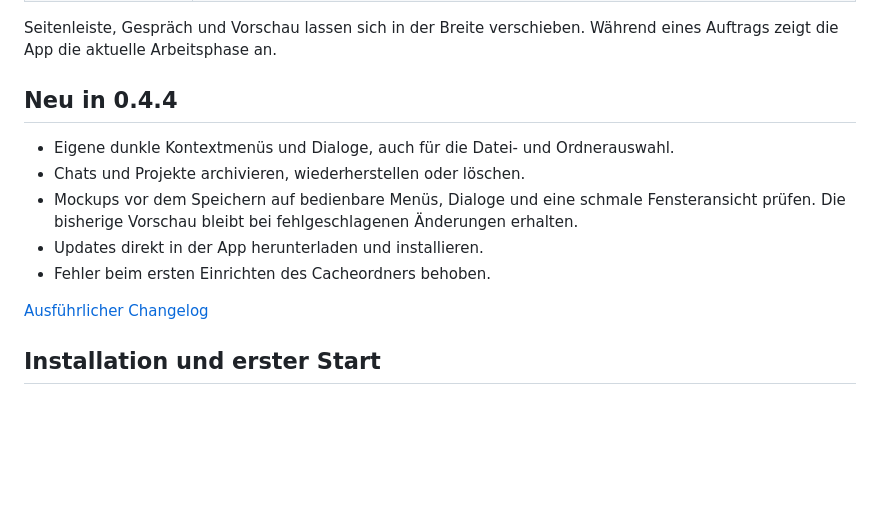
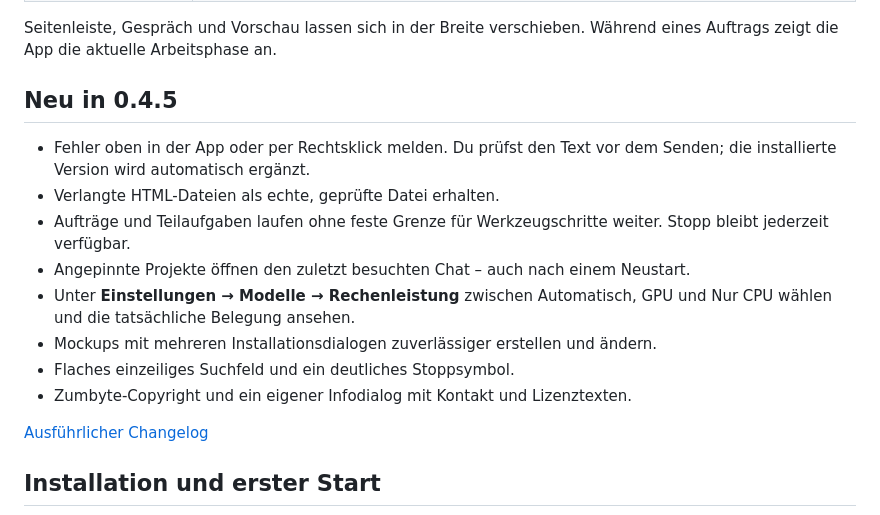
Before and after one commit to ZUMBYTE-AppSolution/ownllm-release, a Markdown page: README.md, the part around one of its changes. Drawn GitHub-style; blank space fills up the shorter version.

```diff
--- a/README.md
+++ b/README.md
@@ -42,13 +42,16 @@ Die Bilder zeigen Beispielprojekte und einen lokal erzeugten App-Entwurf. Die Pa
 
 Seitenleiste, Gespräch und Vorschau lassen sich in der Breite verschieben. Während eines Auftrags zeigt die App die aktuelle Arbeitsphase an.
 
-## Neu in 0.4.4
+## Neu in 0.4.5
 
-- Eigene dunkle Kontextmenüs und Dialoge, auch für die Datei- und Ordnerauswahl.
-- Chats und Projekte archivieren, wiederherstellen oder löschen.
-- Mockups vor dem Speichern auf bedienbare Menüs, Dialoge und eine schmale Fensteransicht prüfen. Die bisherige Vorschau bleibt bei fehlgeschlagenen Änderungen erhalten.
-- Updates direkt in der App herunterladen und installieren.
-- Fehler beim ersten Einrichten des Cacheordners behoben.
+- Fehler oben in der App oder per Rechtsklick melden. Du prüfst den Text vor dem Senden; die installierte Version wird automatisch ergänzt.
+- Verlangte HTML-Dateien als echte, geprüfte Datei erhalten.
+- Aufträge und Teilaufgaben laufen ohne feste Grenze für Werkzeugschritte weiter. Stopp bleibt jederzeit verfügbar.
+- Angepinnte Projekte öffnen den zuletzt besuchten Chat – auch nach einem Neustart.
+- Unter **Einstellungen → Modelle → Rechenleistung** zwischen Automatisch, GPU und Nur CPU wählen und die tatsächliche Belegung ansehen.
+- Mockups mit mehreren Installationsdialogen zuverlässiger erstellen und ändern.
+- Flaches einzeiliges Suchfeld und ein deutliches Stoppsymbol.
+- Zumbyte-Copyright und ein eigener Infodialog mit Kontakt und Lizenztexten.
 
 [Ausführlicher Changelog](CHANGELOG.md)
 
```
Also changed, not shown: other parts of README.md (+3 -1 lines), CHANGELOG.md (+12 -0 lines), assets/screenshots/ownllm-fehler-melden.png (added), assets/screenshots/ownllm-info.png (added), assets/screenshots/ownllm-mockup.png, assets/screenshots/ownllm-rechenleistung.png (added), assets/screenshots/ownllm-workspace.png.
